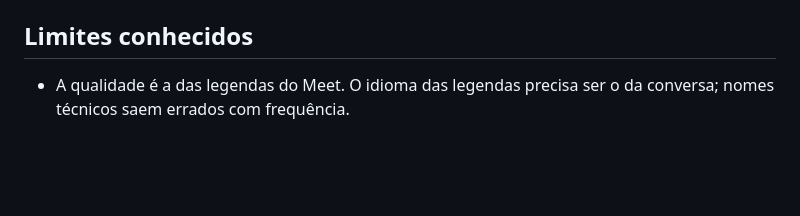
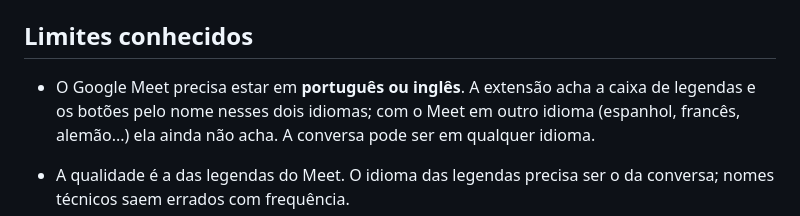
Before and after one commit to lavinialencar/talktrail, a Markdown page: README.md, the part around the change. Drawn GitHub-style; blank space fills up the shorter version.

```diff
--- a/README.md
+++ b/README.md
@@ -116,6 +116,8 @@ Nome do arquivo: `AAAA-MM/AAAA-MM-DD_HHhMM_titulo.md`. Se você muda o título d
 
 ## Limites conhecidos
 
+- O Google Meet precisa estar em **português ou inglês**. A extensão acha a caixa de legendas e os botões pelo nome nesses dois idiomas; com o Meet em outro idioma (espanhol, francês, alemão...) ela ainda não acha. A conversa pode ser em qualquer idioma.
+
 - A qualidade é a das legendas do Meet. O idioma das legendas precisa ser o da conversa; nomes técnicos saem errados com frequência.
 - O Google muda a página do Meet de vez em quando. O ponto frágil é achar a caixa de legendas (`achaRegiao` e `legendasLigadas` em `extension/content.js`).
 - Só funciona na aba normal do Meet, não no app instalado (PWA).
```
Also changed, not shown: README.en.md (+1 -0 lines), store/LISTAGEM.md (+1 -0 lines).
